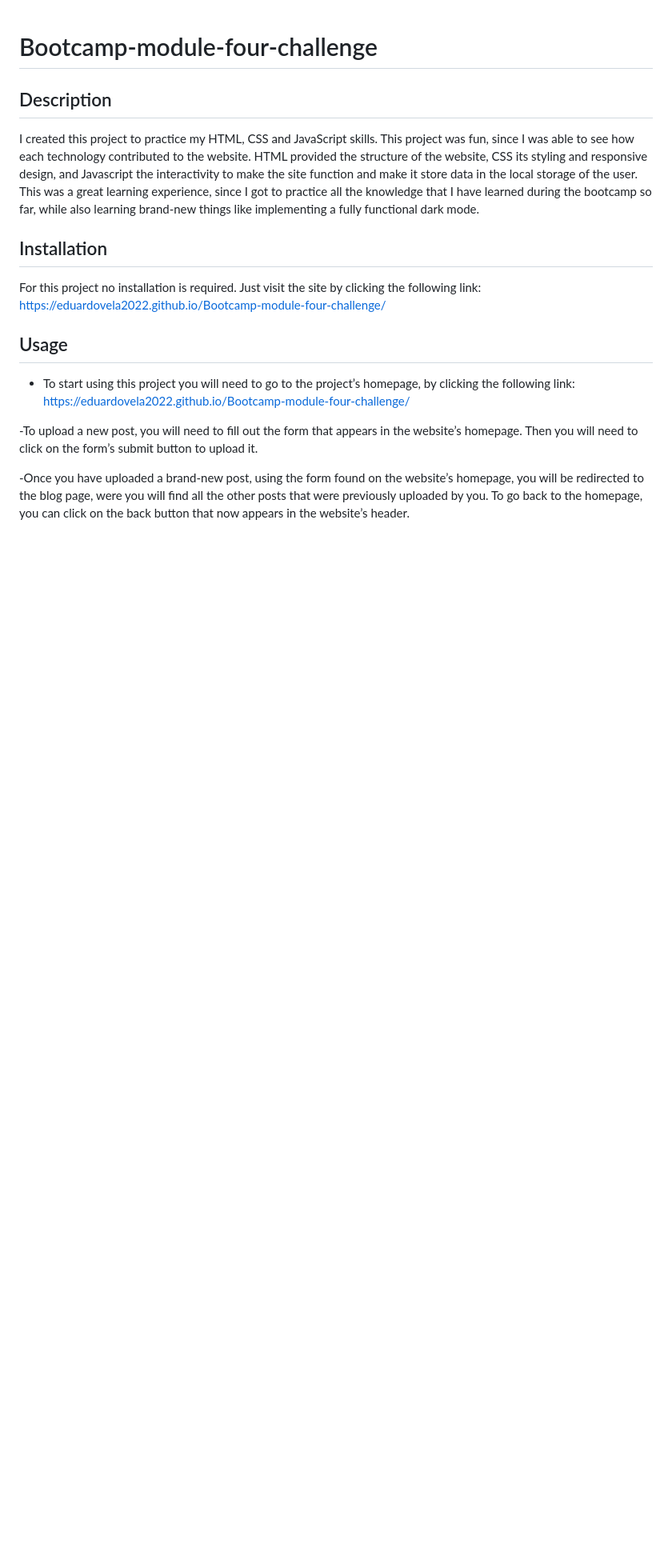
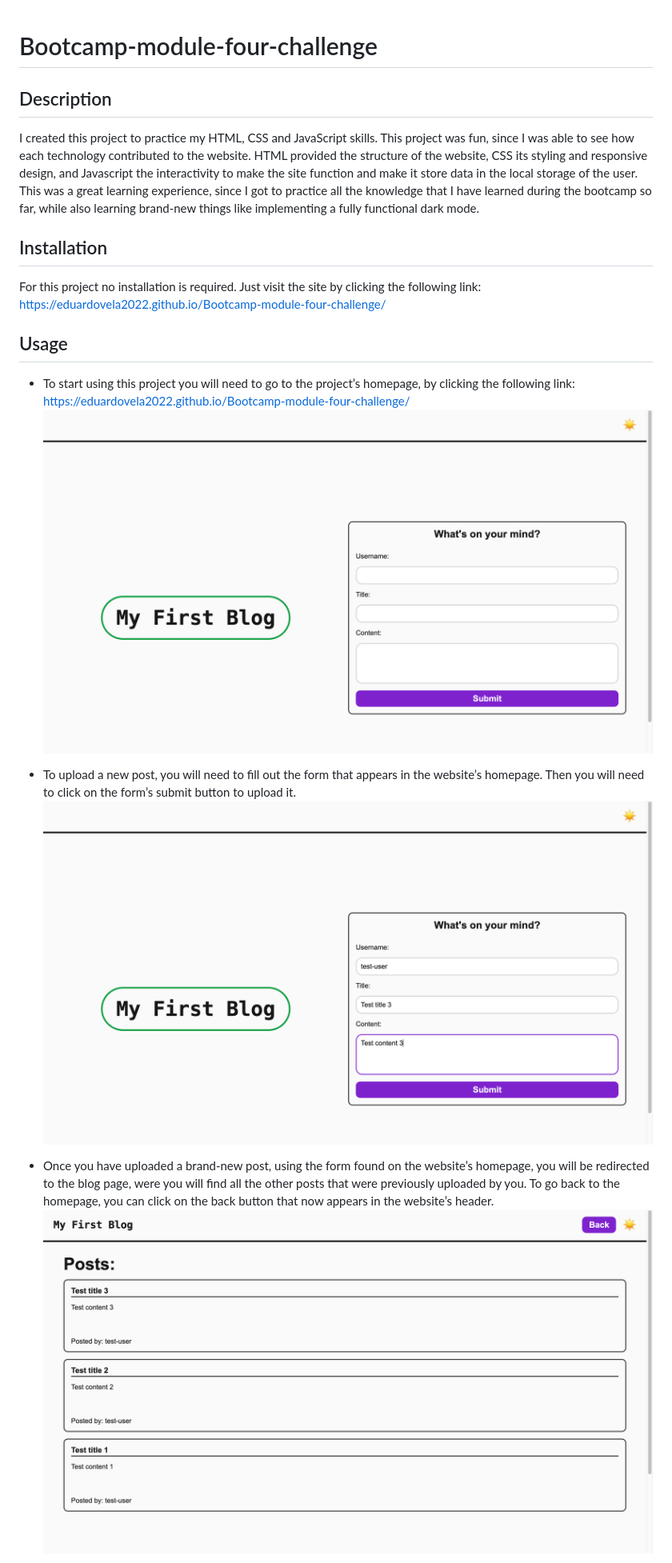
Before and after one commit to eduardoVela2022/Bootcamp-module-four-challenge, a Markdown page: readme.md, the part around the change printed below. Shown: that part at 80% size. GitHub-like rendering; pictures changed too: assets/images/BlogPage.png (added), assets/images/Form.png (added), assets/images/Homepage.png (added); blank space fills up the shorter version.

Commit message:
added images to README.md file’s usage section

```diff
--- a/readme.md
+++ b/readme.md
@@ -11,8 +11,11 @@ For this project no installation is required. Just visit the site by clicking th
 ## Usage
 
 - To start using this project you will need to go to the project’s homepage, by clicking the following link: https://eduardovela2022.github.io/Bootcamp-module-four-challenge/
+  ![The website's homepage](./assets/images/Homepage.png)
 
--To upload a new post, you will need to fill out the form that appears in the website’s homepage. Then you will need to click on the form’s submit button to upload it.
+- To upload a new post, you will need to fill out the form that appears in the website’s homepage. Then you will need to click on the form’s submit button to upload it.
+  ![The website's homepage form with all its fields filled out](./assets/images/Form.png)
 
--Once you have uploaded a brand-new post, using the form found on the website’s homepage, you will be redirected to the blog page, were you will find all the other posts that were previously uploaded by you. To go back to the homepage, you can click on the back button that now appears in the website’s header.
+- Once you have uploaded a brand-new post, using the form found on the website’s homepage, you will be redirected to the blog page, were you will find all the other posts that were previously uploaded by you. To go back to the homepage, you can click on the back button that now appears in the website’s header.
+  ![The website’s blog page, were the new and the previous posts can be visualized](./assets/images/BlogPage.png)
 
```
Also changed, not shown: other parts of readme.md (+3 -1 lines), assets/images/HomepageDarkMode.png (added), 3 other files.
